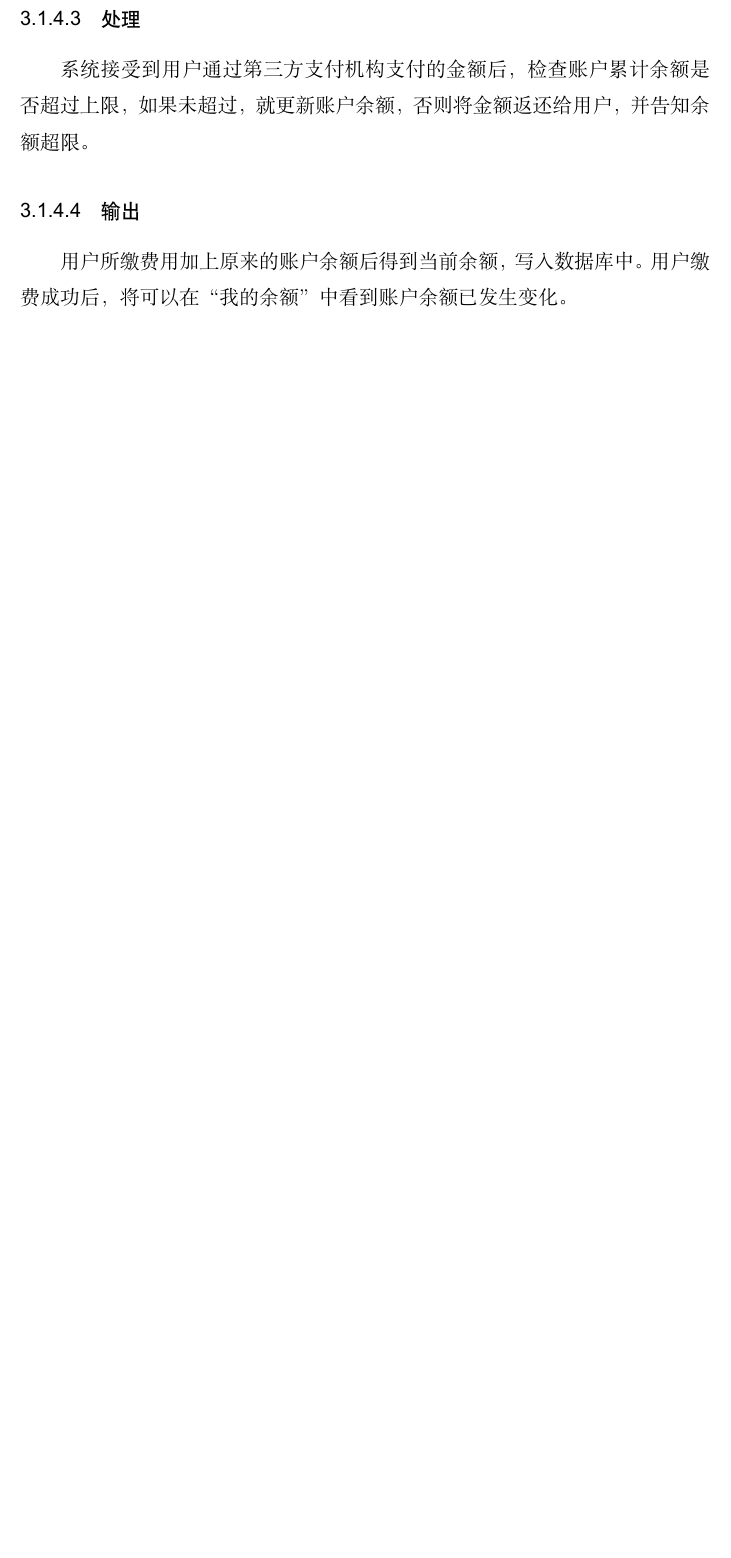
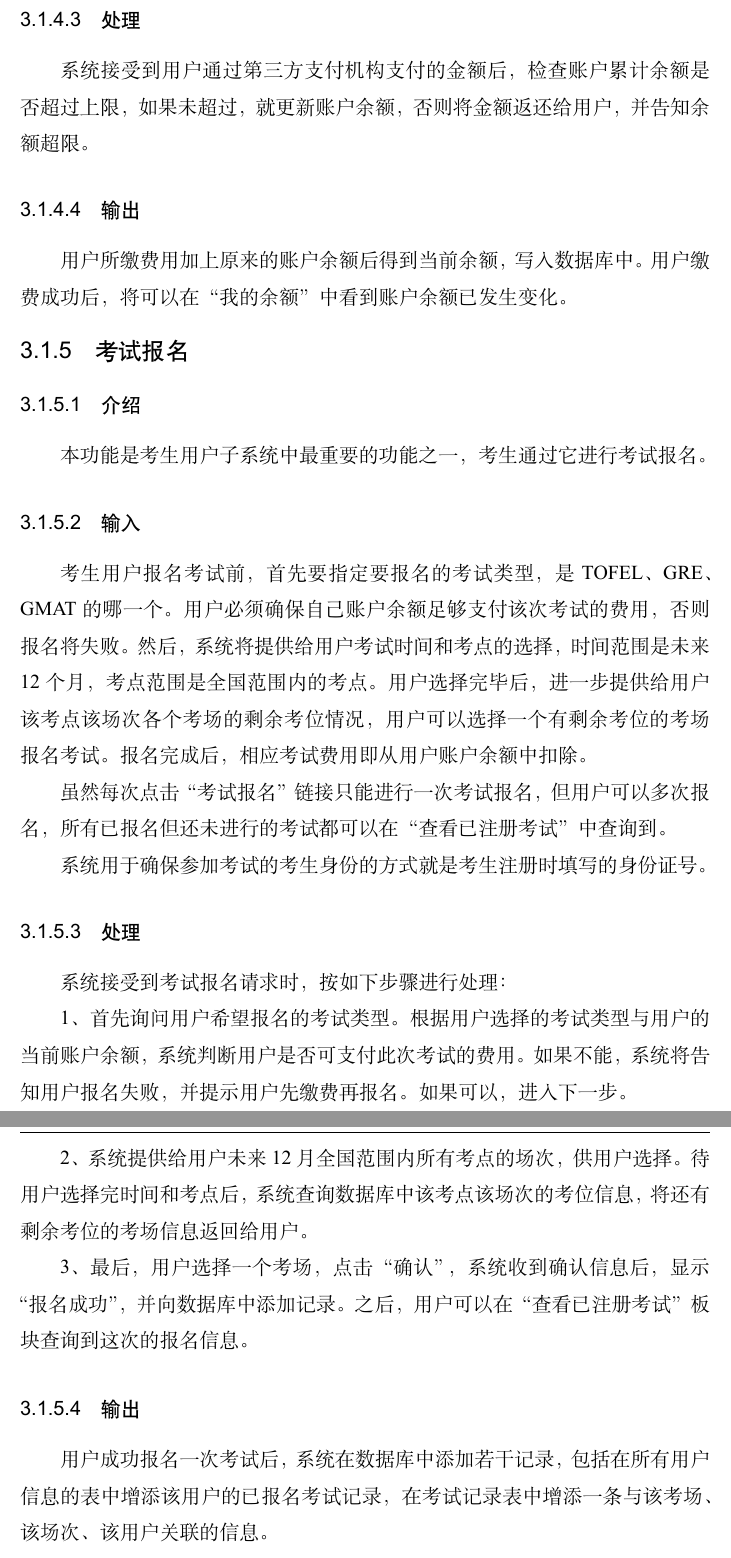
Before and after one commit to wjzzzyx/software-project-report, a LaTeX thesis (ustcthesis/main.tex, which reads ustcthesis/chapters/concrete_requirement.tex): part of page 16 of 47 before the commit and two parts of pages 16 and 17 of 49 after it, the two joined at a grey line, cut so that both start at the same text, the shorter picture padded with empty space. Compiled offline with XeLaTeX.

Commit message:
concrete_requirement add test info

```diff
--- a/ustcthesis/chapters/concrete_requirement.tex
+++ b/ustcthesis/chapters/concrete_requirement.tex
@@ -121,3 +121,26 @@ ETS考试报名、缴费、考场管理系统主要包括以下功能：
 \subsubsection{输出}
 用户所缴费用加上原来的账户余额后得到当前余额，写入数据库中。用户缴费成功后，将可以在“我的余额”中看到账户余额已发生变化。
 
+\subsection{考试报名}
+
+\subsubsection{介绍}
+本功能是考生用户子系统中最重要的功能之一，考生通过它进行考试报名。
+
+\subsubsection{输入}
+考生用户报名考试前，首先要指定要报名的考试类型，是TOFEL、GRE、GMAT的哪一个。用户必须确保自己账户余额足够支付该次考试的费用，否则报名将失败。然后，系统将提供给用户考试时间和考点的选择，时间范围是未来12个月，考点范围是全国范围内的考点。用户选择完毕后，进一步提供给用户该考点该场次各个考场的剩余考位情况，用户可以选择一个有剩余考位的考场报名考试。报名完成后，相应考试费用即从用户账户余额中扣除。
+
+虽然每次点击“考试报名”链接只能进行一次考试报名，但用户可以多次报名，所有已报名但还未进行的考试都可以在“查看已注册考试”中查询到。
+
+系统用于确保参加考试的考生身份的方式就是考生注册时填写的身份证号。
+
+\subsubsection{处理}
+系统接受到考试报名请求时，按如下步骤进行处理：
+
+1、首先询问用户希望报名的考试类型。根据用户选择的考试类型与用户的当前账户余额，系统判断用户是否可支付此次考试的费用。如果不能，系统将告知用户报名失败，并提示用户先缴费再报名。如果可以，进入下一步。
+
+2、系统提供给用户未来12月全国范围内所有考点的场次，供用户选择。待用户选择完时间和考点后，系统查询数据库中该考点该场次的考位信息，将还有剩余考位的考场信息返回给用户。
+
+3、最后，用户选择一个考场，点击“确认”，系统收到确认信息后，显示“报名成功”，并向数据库中添加记录。之后，用户可以在“查看已注册考试”板块查询到这次的报名信息。
+
+\subsubsection{输出}
+用户成功报名一次考试后，系统在数据库中添加若干记录，包括在所有用户信息的表中增添该用户的已报名考试记录，在考试记录表中增添一条与该考场、该场次、该用户关联的信息。
```
Also changed, not shown: ustcthesis/chapters/concrete_requirement.tex (34 more changed lines).
